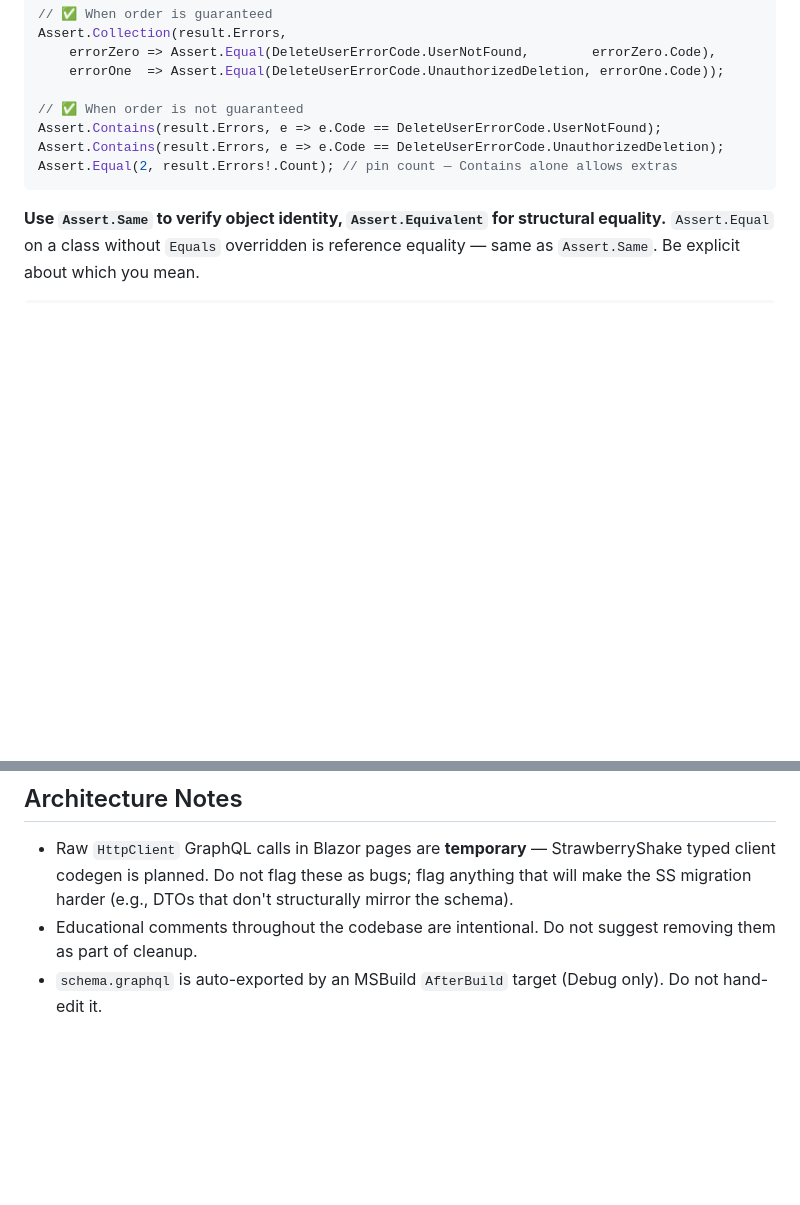
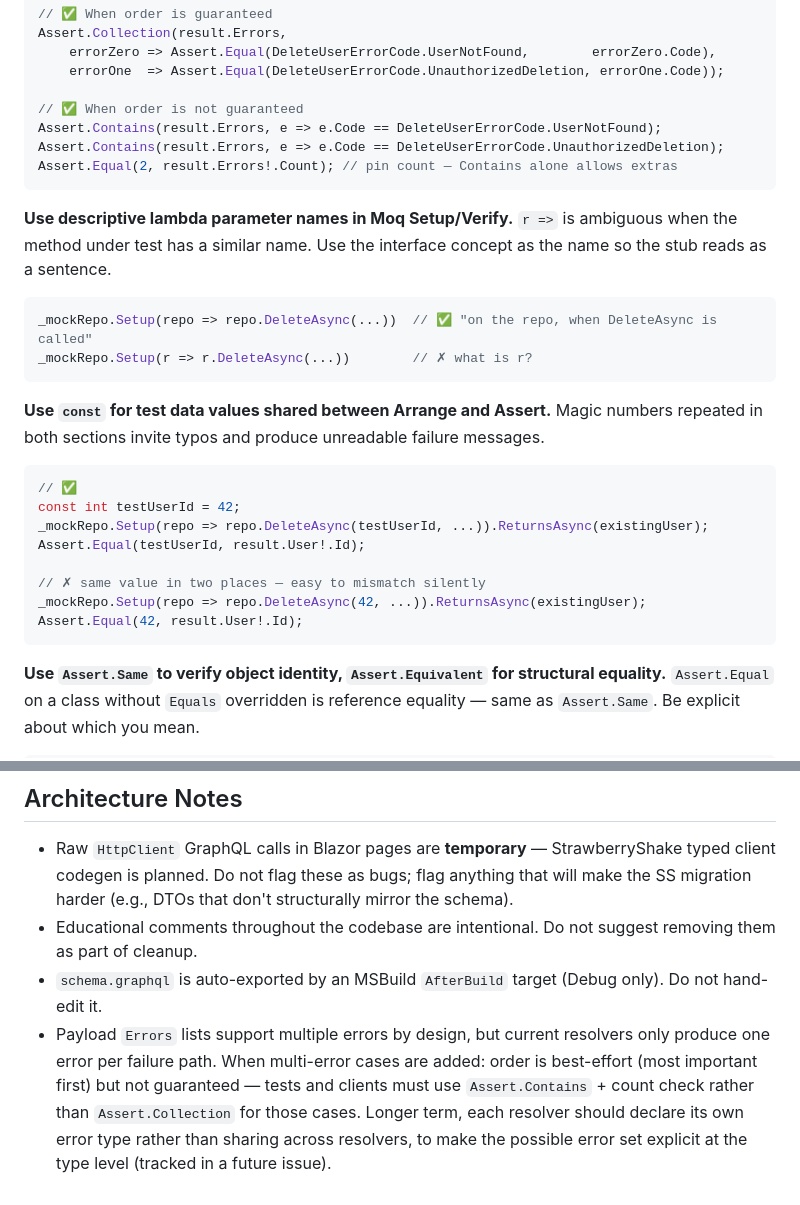
Before and after one commit to RyanShinra/MyTowerRegistration, a Markdown page: CLAUDE.md, 2 parts joined by grey strips. Rendered like a GitHub page; blank space fills up the shorter version.

Commit message:
Add style guidelines for Claude and unit testing to CLAUDE.md

````diff
--- a/CLAUDE.md
+++ b/CLAUDE.md
@@ -154,6 +154,29 @@ Assert.Contains(result.Errors, e => e.Code == DeleteUserErrorCode.UnauthorizedDe
 Assert.Equal(2, result.Errors!.Count); // pin count — Contains alone allows extras
 ```
 
+**Use descriptive lambda parameter names in Moq Setup/Verify.**
+`r =>` is ambiguous when the method under test has a similar name. Use the interface
+concept as the name so the stub reads as a sentence.
+
+```csharp
+_mockRepo.Setup(repo => repo.DeleteAsync(...))  // ✅ "on the repo, when DeleteAsync is called"
+_mockRepo.Setup(r => r.DeleteAsync(...))        // ✗ what is r?
+```
+
+**Use `const` for test data values shared between Arrange and Assert.**
+Magic numbers repeated in both sections invite typos and produce unreadable failure messages.
+
+```csharp
+// ✅
+const int testUserId = 42;
+_mockRepo.Setup(repo => repo.DeleteAsync(testUserId, ...)).ReturnsAsync(existingUser);
+Assert.Equal(testUserId, result.User!.Id);
+
+// ✗ same value in two places — easy to mismatch silently
+_mockRepo.Setup(repo => repo.DeleteAsync(42, ...)).ReturnsAsync(existingUser);
+Assert.Equal(42, result.User!.Id);
+```
+
 **Use `Assert.Same` to verify object identity, `Assert.Equivalent` for structural equality.**
 `Assert.Equal` on a class without `Equals` overridden is reference equality — same as
 `Assert.Same`. Be explicit about which you mean.
@@ -174,3 +197,10 @@ Assert.Equivalent(existingUser, result.User); // field-by-field — different in
   them as part of cleanup.
 - `schema.graphql` is auto-exported by an MSBuild `AfterBuild` target (Debug only).
   Do not hand-edit it.
+- Payload `Errors` lists support multiple errors by design, but current resolvers only
+  produce one error per failure path. When multi-error cases are added: order is
+  best-effort (most important first) but not guaranteed — tests and clients must use
+  `Assert.Contains` + count check rather than `Assert.Collection` for those cases.
+  Longer term, each resolver should declare its own error type rather than sharing
+  across resolvers, to make the possible error set explicit at the type level (tracked
+  in a future issue).
````
